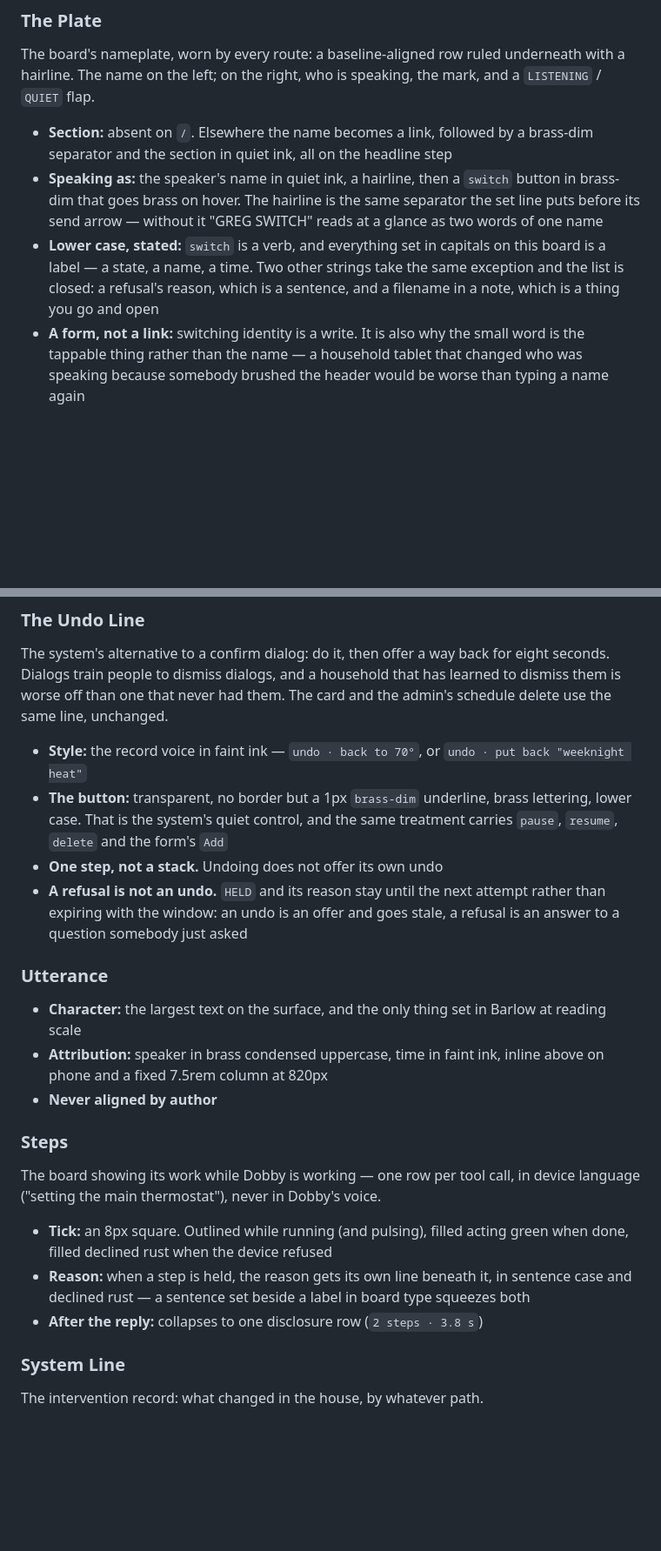
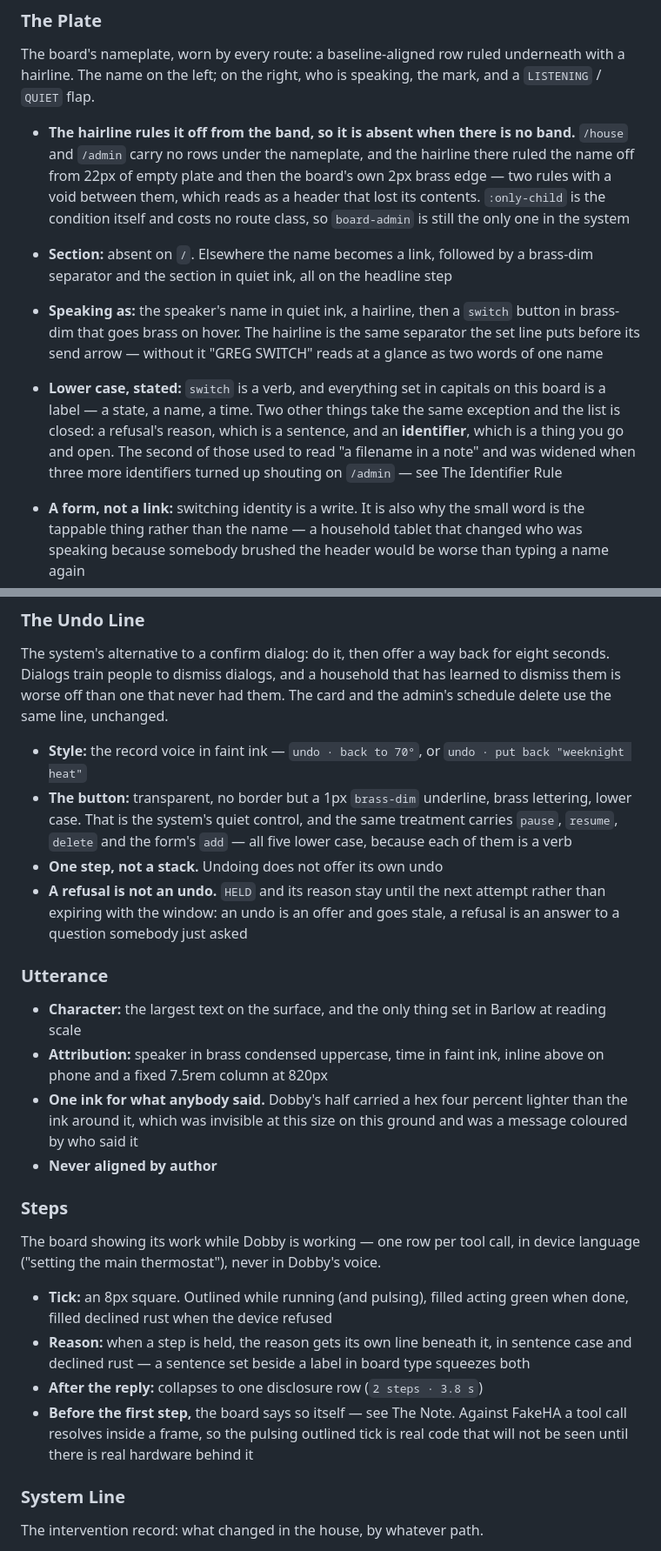
Before and after one commit to mhyrr/dobby, a Markdown page: DESIGN.md, 2 parts joined by grey strips. Shown at 87% size. Rendered like a GitHub page; blank space fills up the shorter version.

```diff
--- a/DESIGN.md
+++ b/DESIGN.md
@@ -627,6 +635,13 @@ The board's nameplate, worn by every route: a baseline-aligned row ruled
 underneath with a hairline. The name on the left; on the right, who is speaking,
 the mark, and a `LISTENING` / `QUIET` flap.
 
+- **The hairline rules it off from the band, so it is absent when there is no
+  band.** `/house` and `/admin` carry no rows under the nameplate, and the
+  hairline there ruled the name off from 22px of empty plate and then the
+  board's own 2px brass edge — two rules with a void between them, which reads
+  as a header that lost its contents. `:only-child` is the condition itself and
+  costs no route class, so `board-admin` is still the only one in the system
+
 - **Section:** absent on `/`. Elsewhere the name becomes a link, followed by a
   brass-dim separator and the section in quiet ink, all on the headline step
 - **Speaking as:** the speaker's name in quiet ink, a hairline, then a `switch`
@@ -634,9 +649,11 @@ the mark, and a `LISTENING` / `QUIET` flap.
   separator the set line puts before its send arrow — without it "GREG SWITCH"
   reads at a glance as two words of one name
 - **Lower case, stated:** `switch` is a verb, and everything set in capitals on
-  this board is a label — a state, a name, a time. Two other strings take the
+  this board is a label — a state, a name, a time. Two other things take the
   same exception and the list is closed: a refusal's reason, which is a
-  sentence, and a filename in a note, which is a thing you go and open
+  sentence, and an **identifier**, which is a thing you go and open. The second
+  of those used to read "a filename in a note" and was widened when three more
+  identifiers turned up shouting on `/admin` — see The Identifier Rule
 - **A form, not a link:** switching identity is a write. It is also why the
   small word is the tappable thing rather than the name — a household tablet
   that changed who was speaking because somebody brushed the header would be
@@ -758,7 +801,8 @@ the admin's schedule delete use the same line, unchanged.
   `undo · put back "weeknight heat"`
 - **The button:** transparent, no border but a 1px `brass-dim` underline, brass
   lettering, lower case. That is the system's quiet control, and the same
-  treatment carries `pause`, `resume`, `delete` and the form's `Add`
+  treatment carries `pause`, `resume`, `delete` and the form's `add` — all five
+  lower case, because each of them is a verb
 - **One step, not a stack.** Undoing does not offer its own undo
 - **A refusal is not an undo.** `HELD` and its reason stay until the next
   attempt rather than expiring with the window: an undo is an offer and goes
@@ -770,6 +814,9 @@ the admin's schedule delete use the same line, unchanged.
   Barlow at reading scale
 - **Attribution:** speaker in brass condensed uppercase, time in faint ink,
   inline above on phone and a fixed 7.5rem column at 820px
+- **One ink for what anybody said.** Dobby's half carried a hex four percent
+  lighter than the ink around it, which was invisible at this size on this
+  ground and was a message coloured by who said it
 - **Never aligned by author**
 
 ### Steps
@@ -783,6 +830,9 @@ device language ("setting the main thermostat"), never in Dobby's voice.
   sentence case and declined rust — a sentence set beside a label in board
   type squeezes both
 - **After the reply:** collapses to one disclosure row (`2 steps · 3.8 s`)
+- **Before the first step,** the board says so itself — see The Note. Against
+  FakeHA a tool call resolves inside a frame, so the pulsing outlined tick is
+  real code that will not be seen until there is real hardware behind it
 
 ### System Line
 
```
Also changed, not shown: other parts of DESIGN.md (+70 -10 lines).
